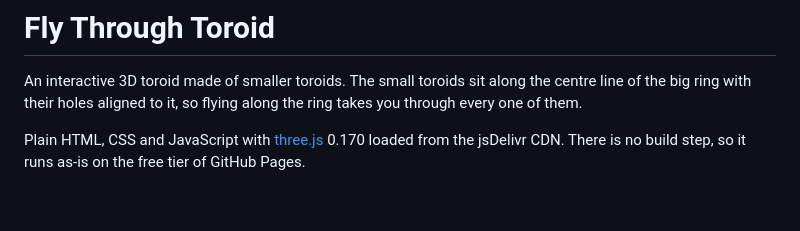
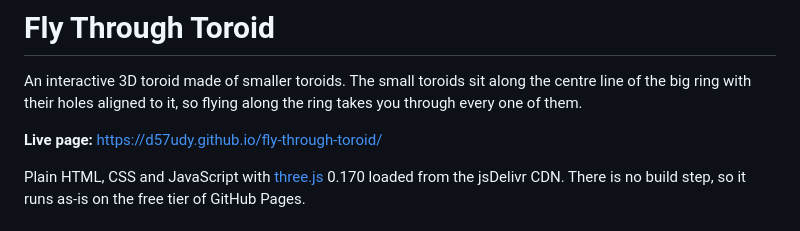
Before and after one commit to d57udy/fly-through-toroid, a Markdown page: README.md, the part around the change. GitHub-like rendering; blank space fills up the shorter version.

Commit message:
Add live page link to README
Co-authored-by: Isaac

```diff
--- a/README.md
+++ b/README.md
@@ -1,6 +1,8 @@
 # Fly Through Toroid
 
 An interactive 3D toroid made of smaller toroids. The small toroids sit along the centre line of the big ring with their holes aligned to it, so flying along the ring takes you through every one of them.
+
+**Live page:** https://d57udy.github.io/fly-through-toroid/
 
 Plain HTML, CSS and JavaScript with [three.js](https://threejs.org) 0.170 loaded from the jsDelivr CDN. There is no build step, so it runs as-is on the free tier of GitHub Pages.
 
```
